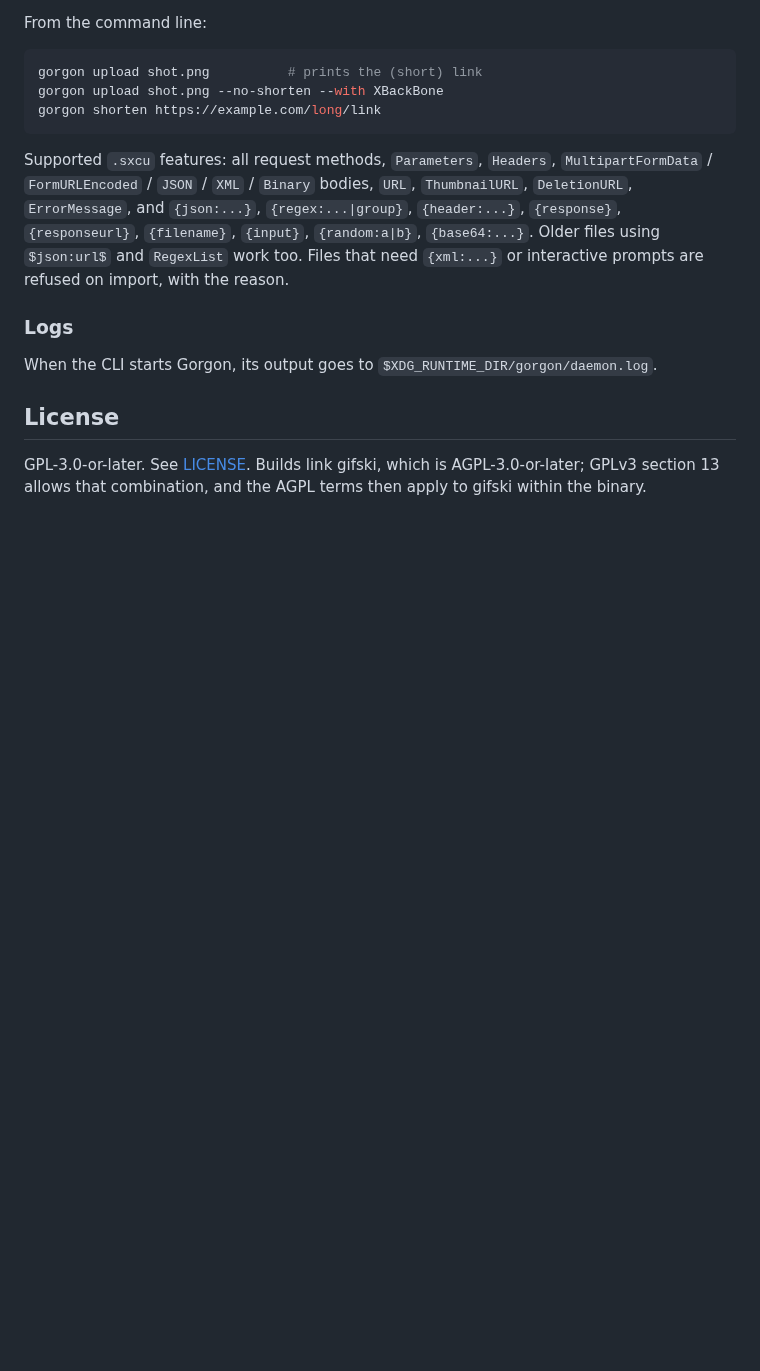
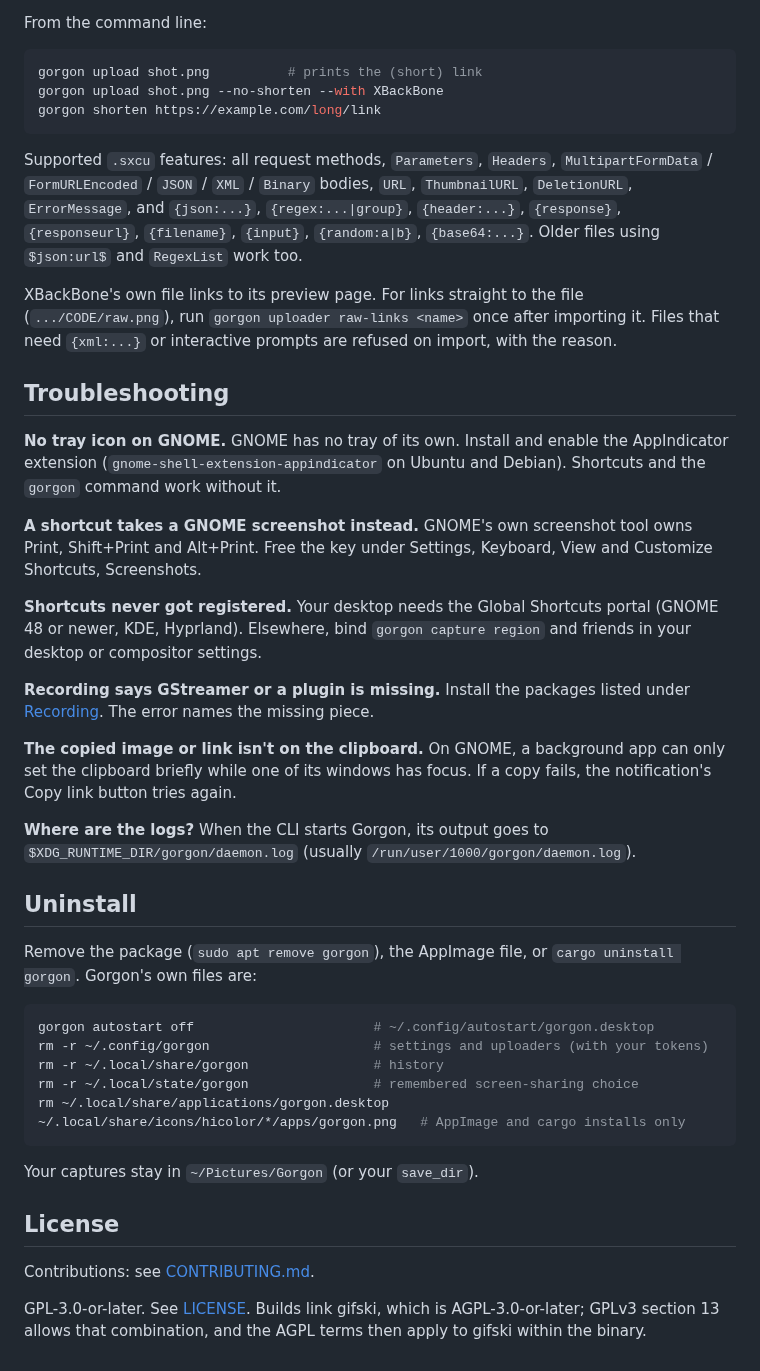
Before and after one commit to Curlybear/Gorgon, a Markdown page: README.md, the part around one of its changes. Drawn GitHub-style; blank space fills up the shorter version.

````diff
--- a/README.md
+++ b/README.md
@@ -130,13 +146,43 @@ Supported `.sxcu` features: all request methods, `Parameters`, `Headers`,
 `URL`, `ThumbnailURL`, `DeletionURL`, `ErrorMessage`, and `{json:...}`,
 `{regex:...|group}`, `{header:...}`, `{response}`, `{responseurl}`,
 `{filename}`, `{input}`, `{random:a|b}`, `{base64:...}`. Older files using
-`$json:url$` and `RegexList` work too. Files that need `{xml:...}` or
+`$json:url$` and `RegexList` work too.
+
+XBackBone's own file links to its preview page. For links straight to the
+file (`.../CODE/raw.png`), run `gorgon uploader raw-links <name>` once after
+importing it. Files that need `{xml:...}` or
 interactive prompts are refused on import, with the reason.
 
-### Logs
+## Troubleshooting
 
-When the CLI starts Gorgon, its output goes to `$XDG_RUNTIME_DIR/gorgon/daemon.log`.
+**No tray icon on GNOME.** GNOME has no tray of its own. Install and enable the AppIndicator extension (`gnome-shell-extension-appindicator` on Ubuntu and Debian). Shortcuts and the `gorgon` command work without it.
+
+**A shortcut takes a GNOME screenshot instead.** GNOME's own screenshot tool owns Print, Shift+Print and Alt+Print. Free the key under Settings, Keyboard, View and Customize Shortcuts, Screenshots.
+
+**Shortcuts never got registered.** Your desktop needs the Global Shortcuts portal (GNOME 48 or newer, KDE, Hyprland). Elsewhere, bind `gorgon capture region` and friends in your desktop or compositor settings.
+
+**Recording says GStreamer or a plugin is missing.** Install the packages listed under [Recording](#recording). The error names the missing piece.
+
+**The copied image or link isn't on the clipboard.** On GNOME, a background app can only set the clipboard briefly while one of its windows has focus. If a copy fails, the notification's Copy link button tries again.
+
+**Where are the logs?** When the CLI starts Gorgon, its output goes to `$XDG_RUNTIME_DIR/gorgon/daemon.log` (usually `/run/user/1000/gorgon/daemon.log`).
+
+## Uninstall
+
+Remove the package (`sudo apt remove gorgon`), the AppImage file, or `cargo uninstall gorgon`. Gorgon's own files are:
+
+```sh
+gorgon autostart off                       # ~/.config/autostart/gorgon.desktop
+rm -r ~/.config/gorgon                     # settings and uploaders (with your tokens)
+rm -r ~/.local/share/gorgon                # history
+rm -r ~/.local/state/gorgon                # remembered screen-sharing choice
+rm ~/.local/share/applications/gorgon.desktop ~/.local/share/icons/hicolor/*/apps/gorgon.png   # AppImage and cargo installs only
+```
+
+Your captures stay in `~/Pictures/Gorgon` (or your `save_dir`).
 
 ## License
 
+Contributions: see [CONTRIBUTING.md](CONTRIBUTING.md).
+
 GPL-3.0-or-later. See [LICENSE](LICENSE). Builds link gifski, which is AGPL-3.0-or-later; GPLv3 section 13 allows that combination, and the AGPL terms then apply to gifski within the binary.
````
Also changed, not shown: other parts of README.md (+24 -8 lines), CHANGELOG.md (added, +15 -0 lines), CONTRIBUTING.md (added, +101 -0 lines), docs/PLAN.md (+1 -1 lines), docs/RELEASE-CHECKLIST.md (+14 -16 lines), assets/screenshots/editor.png (added), 11 other files.
